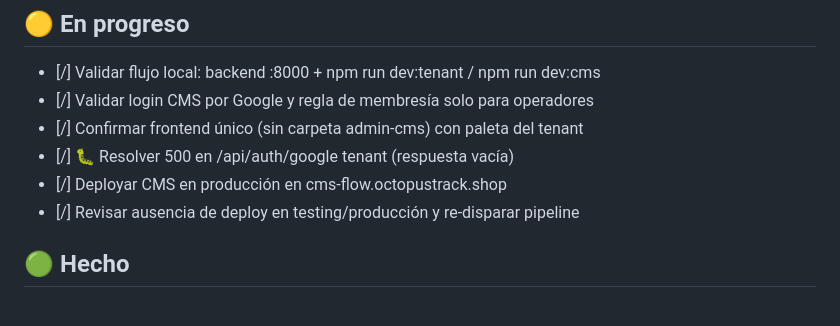
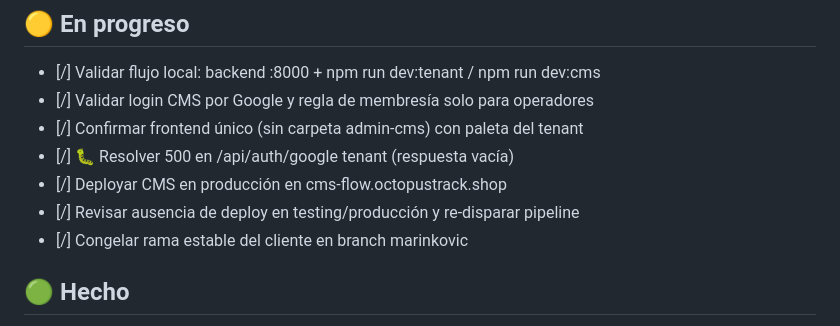
Before and after one commit to fer336/quoteflow, a Markdown page: TASKS.md, the part around the change. GitHub-like rendering.

Commit message:
chore: track marinkovic stable branch task

```diff
--- a/TASKS.md
+++ b/TASKS.md
@@ -20,6 +20,7 @@
 - [/] 🐛 Resolver 500 en /api/auth/google tenant (respuesta vacía)
 - [/] Deployar CMS en producción en cms-flow.octopustrack.shop
 - [/] Revisar ausencia de deploy en testing/producción y re-disparar pipeline
+- [/] Congelar rama estable del cliente en branch marinkovic
 
 ## 🟢 Hecho
 - [x] Migrar dominio tenant a login-flow.octopustrack.shop en infra + frontend ✅ 2026-04-29
```
